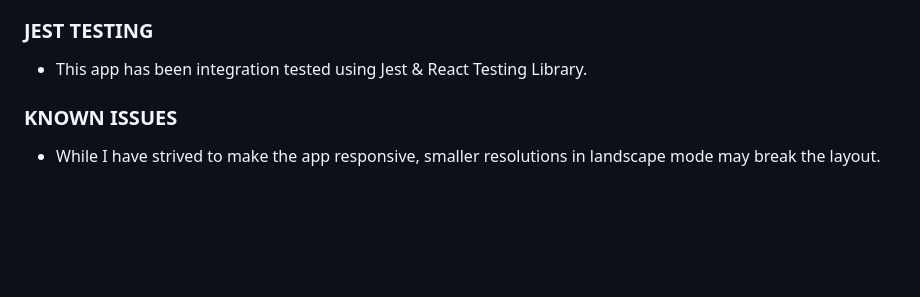
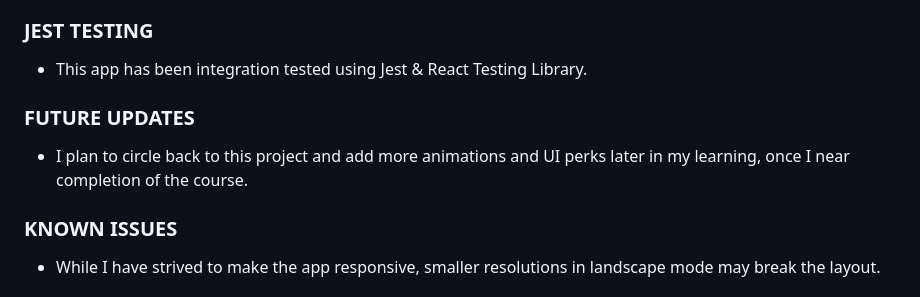
Before and after one commit to ElMoscaviador/shopping-app, a Markdown page: README.md, the part around the change. Drawn GitHub-style; blank space fills up the shorter version.

Commit message:
Update README.md with future updates

```diff
--- a/README.md
+++ b/README.md
@@ -57,6 +57,9 @@ An accessibility button is included in the app's top right corner, which highlig
 
 ### JEST TESTING
 - This app has been integration tested using Jest & React Testing Library.
+
+### FUTURE UPDATES
+- I plan to circle back to this project and add more animations and UI perks later in my learning, once I near completion of the course.
 
 ### KNOWN ISSUES
 - While I have strived to make the app responsive, smaller resolutions in landscape mode may break the layout.
```
